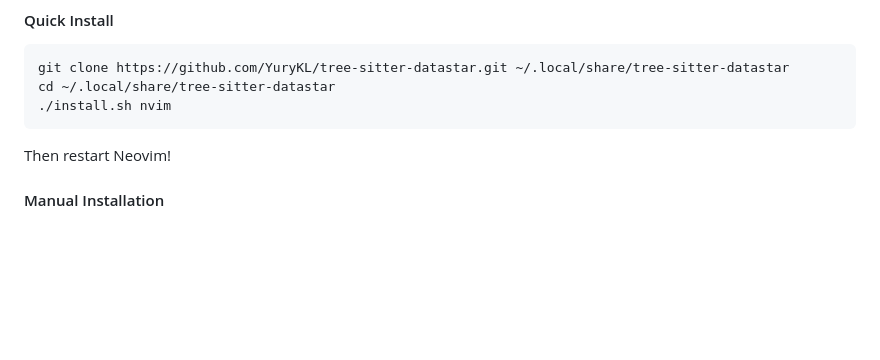
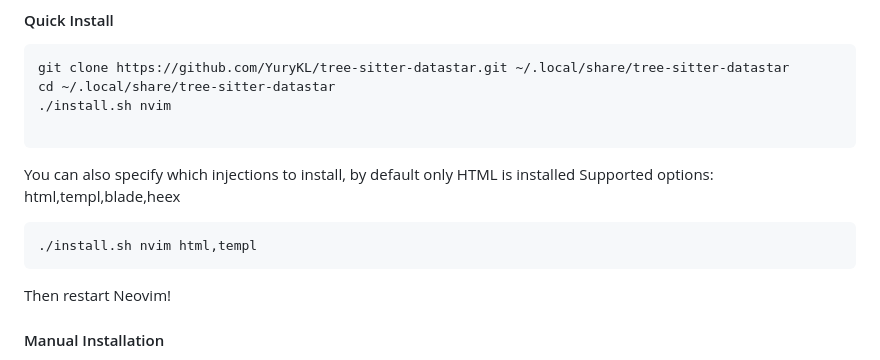
Before and after one commit to YuryKL/tree-sitter-datastar, a Markdown page: README.md, the part around the change. Drawn GitHub-style; blank space fills up the shorter version.

Commit message:
Update README with injection installation options
Added instructions for specifying injections during installation.

````diff
--- a/README.md
+++ b/README.md
@@ -71,8 +71,13 @@ This grammar provides comprehensive parsing for:
 git clone https://github.com/YuryKL/tree-sitter-datastar.git ~/.local/share/tree-sitter-datastar
 cd ~/.local/share/tree-sitter-datastar
 ./install.sh nvim
+
 ```
-
+You can also specify which injections to install, by default only HTML is installed
+Supported options: html,templ,blade,heex
+```bash
+./install.sh nvim html,templ
+```
 Then restart Neovim!
 
 #### Manual Installation
````
